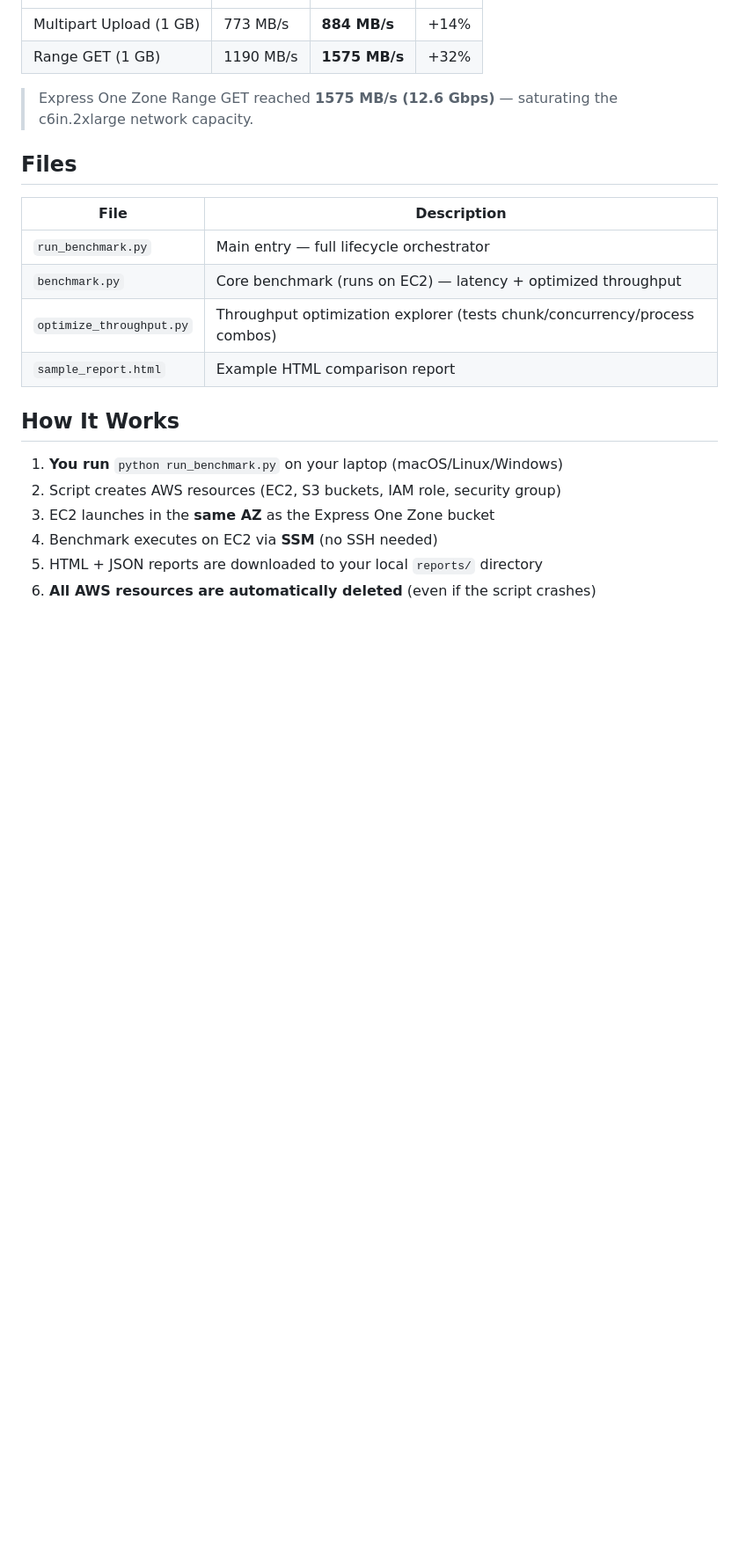
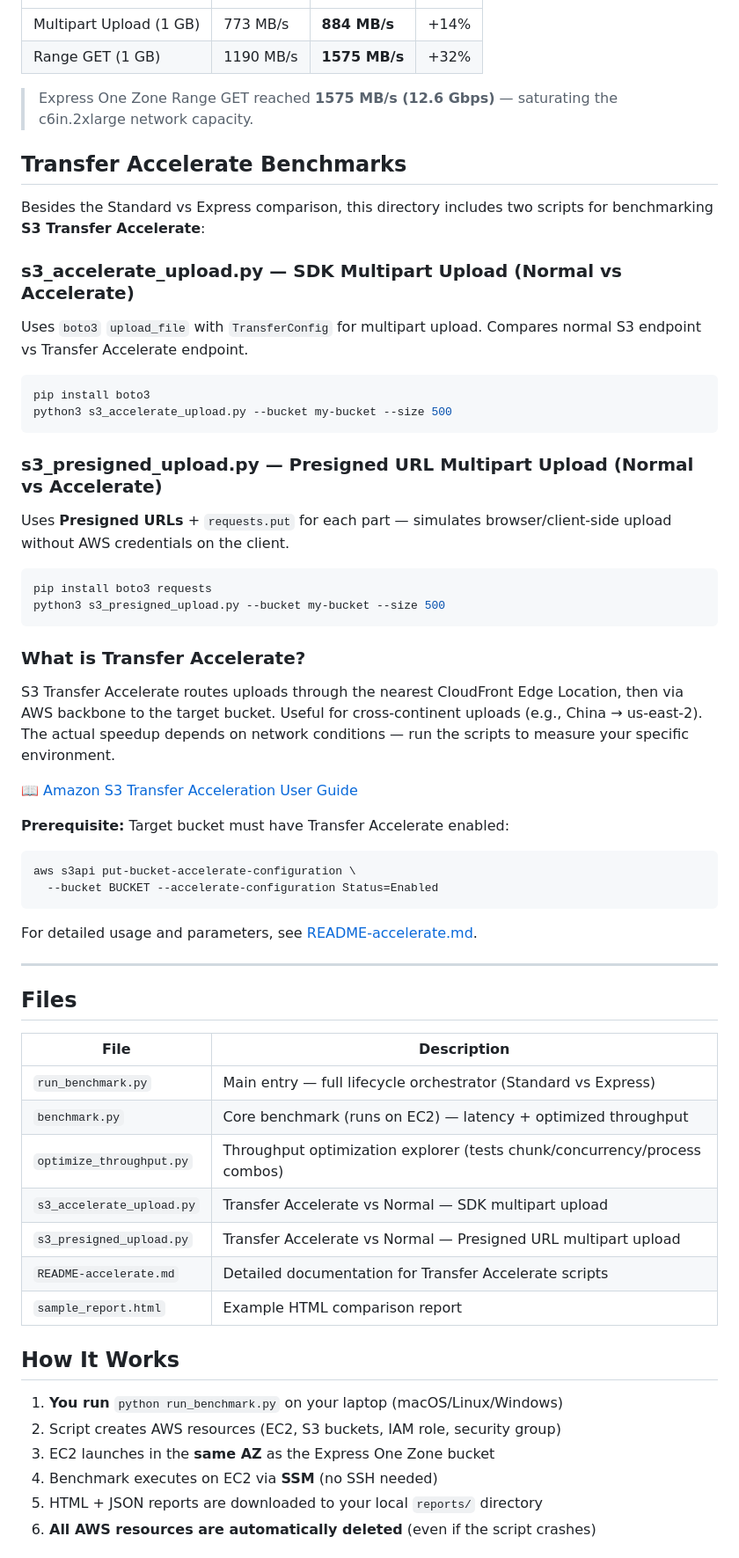
Before and after one commit to AllenXieSZ/storage, a Markdown page: s3-benchmark/README.md, the part around the change. Shown at 88% size. Drawn GitHub-style; blank space fills up the shorter version.

Commit message:
docs: add Transfer Accelerate scripts to main README
- Added section for s3_accelerate_upload.py and s3_presigned_upload.py
- Updated Files table with all current scripts
- Link to README-accelerate.md for detailed params

````diff
--- a/s3-benchmark/README.md
+++ b/s3-benchmark/README.md
@@ -103,13 +103,54 @@ python run_benchmark.py
 
 > Express One Zone Range GET reached **1575 MB/s (12.6 Gbps)** — saturating the c6in.2xlarge network capacity.
 
+## Transfer Accelerate Benchmarks
+
+Besides the Standard vs Express comparison, this directory includes two scripts for benchmarking **S3 Transfer Accelerate**:
+
+### s3_accelerate_upload.py — SDK Multipart Upload (Normal vs Accelerate)
+
+Uses `boto3` `upload_file` with `TransferConfig` for multipart upload. Compares normal S3 endpoint vs Transfer Accelerate endpoint.
+
+```bash
+pip install boto3
+python3 s3_accelerate_upload.py --bucket my-bucket --size 500
+```
+
+### s3_presigned_upload.py — Presigned URL Multipart Upload (Normal vs Accelerate)
+
+Uses **Presigned URLs** + `requests.put` for each part — simulates browser/client-side upload without AWS credentials on the client.
+
+```bash
+pip install boto3 requests
+python3 s3_presigned_upload.py --bucket my-bucket --size 500
+```
+
+### What is Transfer Accelerate?
+
+S3 Transfer Accelerate routes uploads through the nearest CloudFront Edge Location, then via AWS backbone to the target bucket. Useful for cross-continent uploads (e.g., China → us-east-2). The actual speedup depends on network conditions — run the scripts to measure your specific environment.
+
+📖 [Amazon S3 Transfer Acceleration User Guide](https://docs.aws.amazon.com/AmazonS3/latest/userguide/transfer-acceleration.html)
+
+**Prerequisite:** Target bucket must have Transfer Accelerate enabled:
+```bash
+aws s3api put-bucket-accelerate-configuration \
+  --bucket BUCKET --accelerate-configuration Status=Enabled
+```
+
+For detailed usage and parameters, see [README-accelerate.md](README-accelerate.md).
+
+---
+
 ## Files
 
 | File | Description |
 |------|-------------|
-| `run_benchmark.py` | Main entry — full lifecycle orchestrator |
+| `run_benchmark.py` | Main entry — full lifecycle orchestrator (Standard vs Express) |
 | `benchmark.py` | Core benchmark (runs on EC2) — latency + optimized throughput |
 | `optimize_throughput.py` | Throughput optimization explorer (tests chunk/concurrency/process combos) |
+| `s3_accelerate_upload.py` | Transfer Accelerate vs Normal — SDK multipart upload |
+| `s3_presigned_upload.py` | Transfer Accelerate vs Normal — Presigned URL multipart upload |
+| `README-accelerate.md` | Detailed documentation for Transfer Accelerate scripts |
 | `sample_report.html` | Example HTML comparison report |
 
 ## How It Works
````
